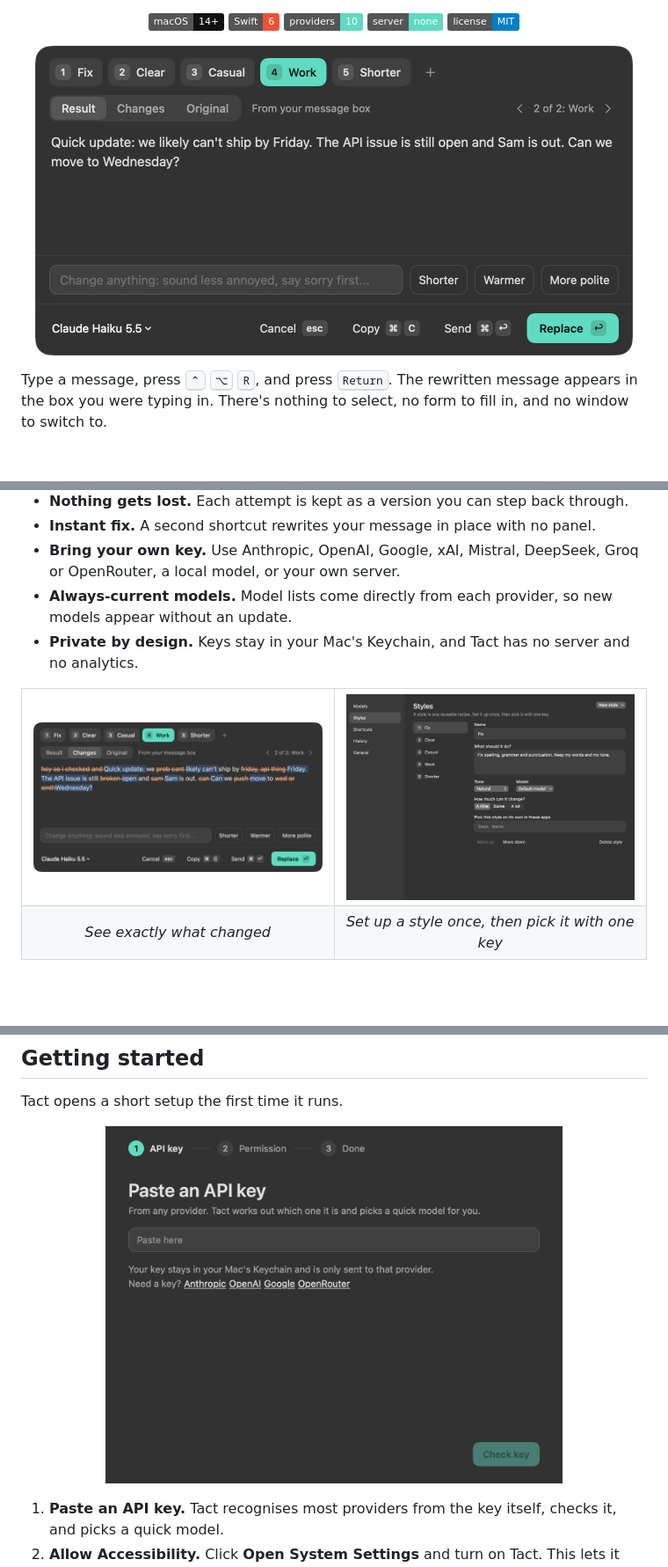
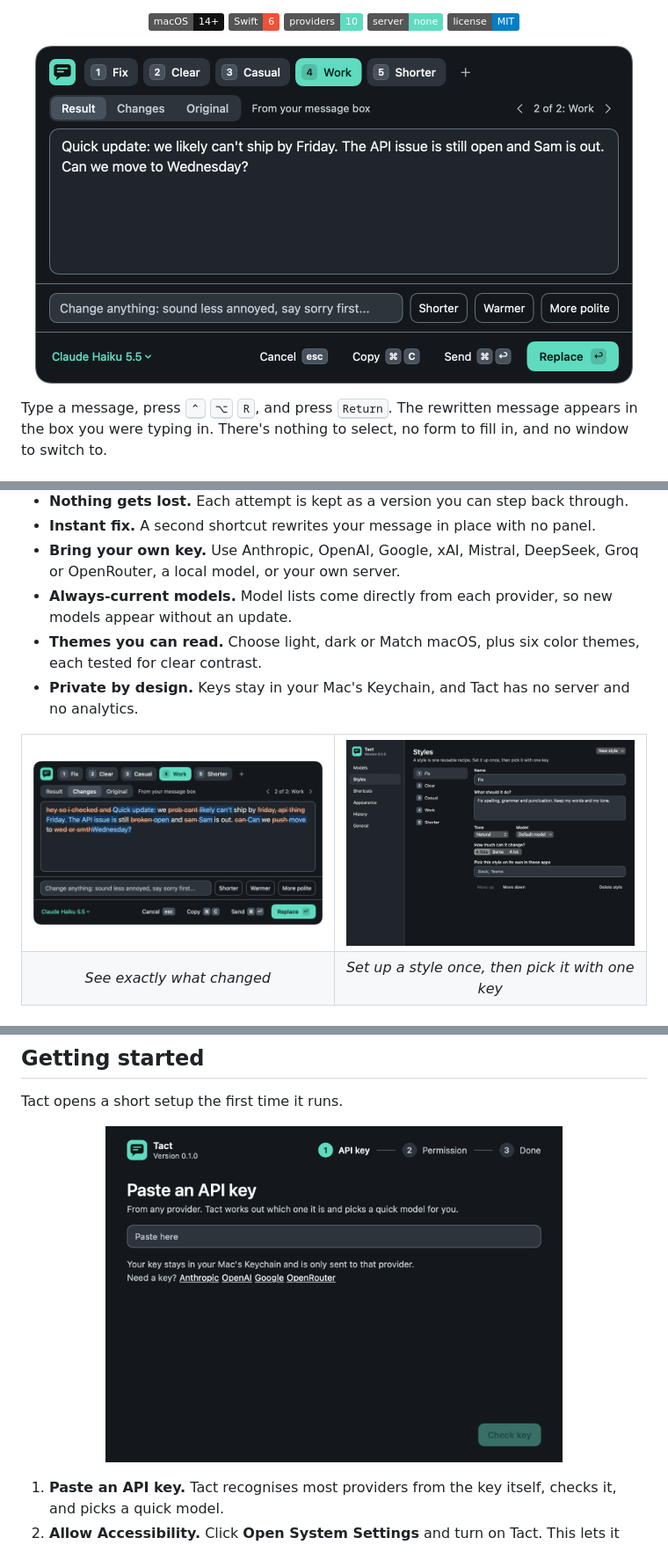
Before and after one commit to xnarik/tact, a Markdown page: README.md, 3 parts joined by grey strips. Shown at 88% size. GitHub-like rendering; pictures changed too: docs/screenshots/changes.png, docs/screenshots/panel.png, docs/screenshots/setup.png; badges without logos; blank space fills up the shorter version.

```diff
--- a/README.md
+++ b/README.md
@@ -52,6 +53,7 @@ Type a message, press <kbd>⌃</kbd> <kbd>⌥</kbd> <kbd>R</kbd>, and press <kbd
 - **Instant fix.** A second shortcut rewrites your message in place with no panel.
 - **Bring your own key.** Use Anthropic, OpenAI, Google, xAI, Mistral, DeepSeek, Groq or OpenRouter, a local model, or your own server.
 - **Always-current models.** Model lists come directly from each provider, so new models appear without an update.
+- **Themes you can read.** Choose light, dark or Match macOS, plus six color themes, each tested for clear contrast.
 - **Private by design.** Keys stay in your Mac's Keychain, and Tact has no server and no analytics.
 
 <table>
```
Also changed, not shown: other parts of README.md (+15 -1 lines), docs/screenshots/appearance.png (added), docs/screenshots/models.png, 10 other files.
